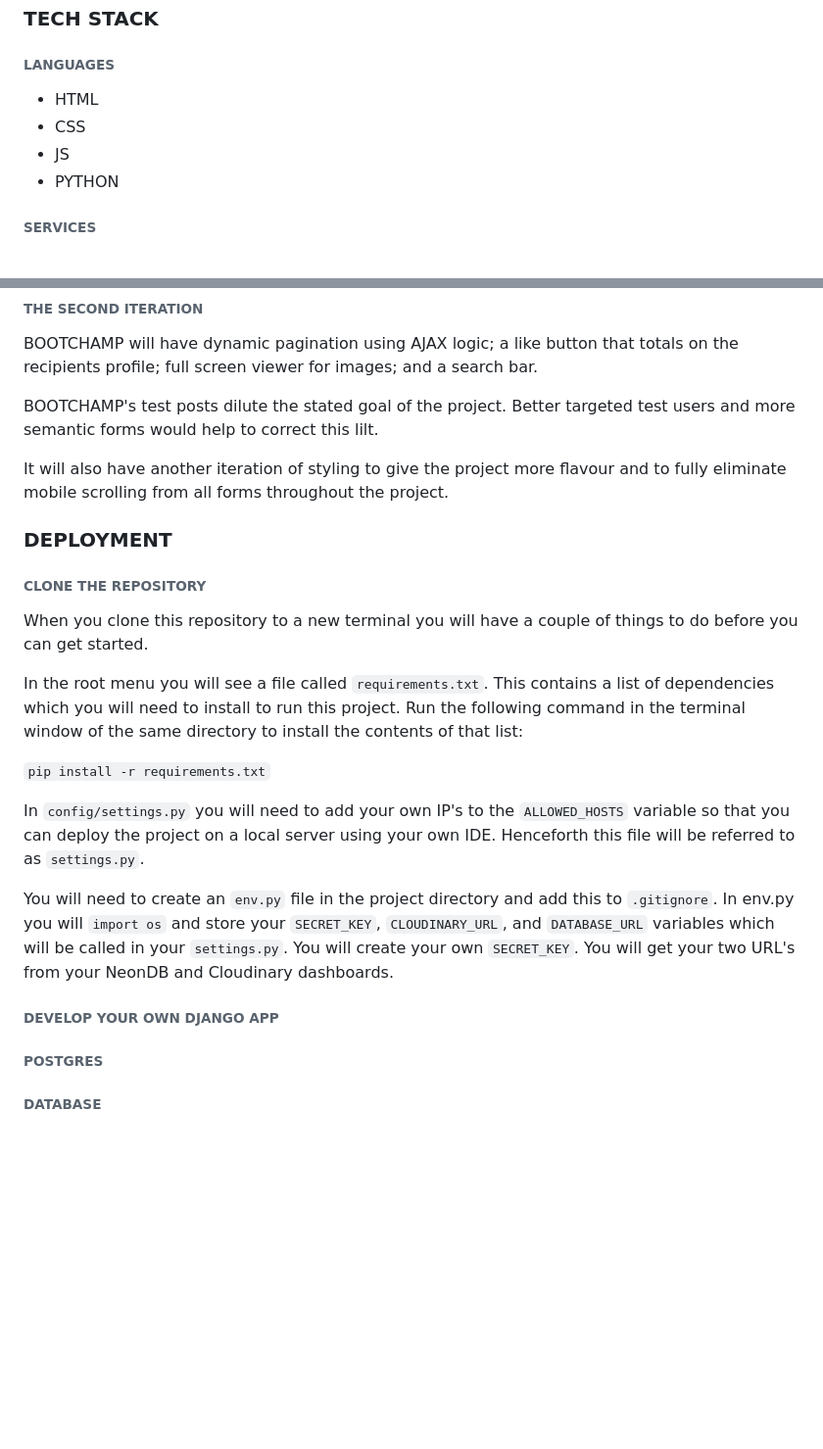
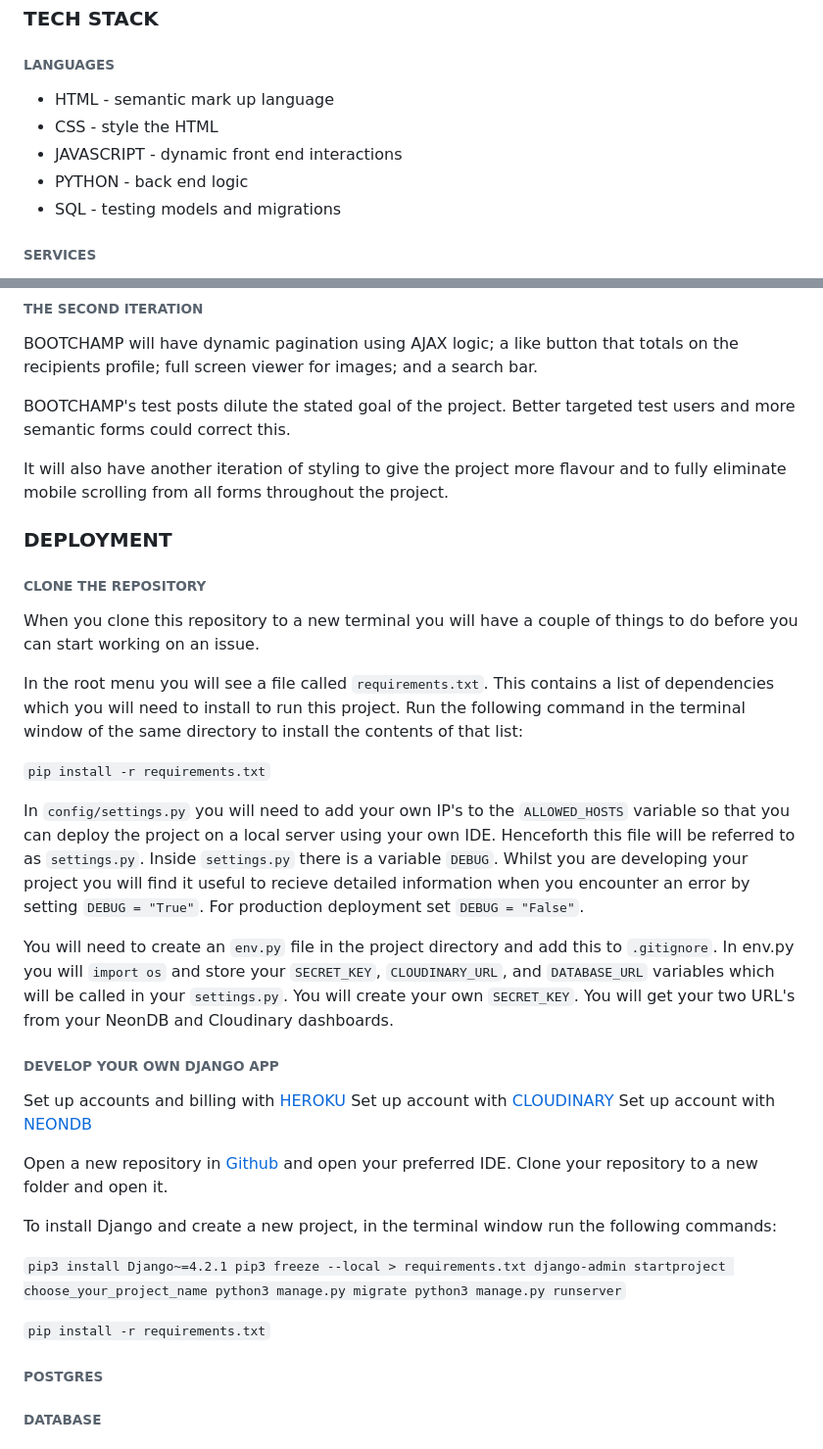
Before and after one commit to Sjwilhelms/BootChamp, a Markdown page: README.md, 2 parts joined by grey strips. Shown at 98% size. GitHub-like rendering; blank space fills up the shorter version.

Commit message:
add to project deployment

```diff
--- a/README.md
+++ b/README.md
@@ -12,10 +12,11 @@ Said MVP is a web application where users can share experiences starting out in
 
 ###### LANGUAGES
 
-- HTML
-- CSS
-- JS
-- PYTHON
+- HTML - semantic mark up language
+- CSS - style the HTML
+- JAVASCRIPT - dynamic front end interactions
+- PYTHON - back end logic
+- SQL - testing models and migrations
 
 ###### SERVICES
 
@@ -86,7 +87,7 @@ Not implemented
 
 BOOTCHAMP will have dynamic pagination using AJAX logic; a like button that totals on the recipients profile; full screen viewer for images; and a search bar.
 
-BOOTCHAMP's test posts dilute the stated goal of the project. Better targeted test users and more semantic forms would help to correct this lilt.
+BOOTCHAMP's test posts dilute the stated goal of the project. Better targeted test users and more semantic forms could correct this.
 
 It will also have another iteration of styling to give the project more flavour and to fully eliminate mobile scrolling from all forms throughout the project.
 
@@ -94,17 +95,35 @@ It will also have another iteration of styling to give the project more flavour
 
 ###### CLONE THE REPOSITORY
 
-When you clone this repository to a new terminal you will have a couple of things to do before you can get started.
+When you clone this repository to a new terminal you will have a couple of things to do before you can start working on an issue.
 
 In the root menu you will see a file called `requirements.txt`. This contains a list of dependencies which you will need to install to run this project. Run the following command in the terminal window of the same directory to install the contents of that list:
 
 `pip install -r requirements.txt`
 
-In `config/settings.py` you will need to add your own IP's to the `ALLOWED_HOSTS` variable so that you can deploy the project on a local server using your own IDE. Henceforth this file will be referred to as `settings.py`.
+In `config/settings.py` you will need to add your own IP's to the `ALLOWED_HOSTS` variable so that you can deploy the project on a local server using your own IDE. Henceforth this file will be referred to as `settings.py`. Inside `settings.py` there is a variable `DEBUG`. Whilst you are developing your project you will find it useful to recieve detailed information when you encounter an error by setting `DEBUG = "True"`. For production deployment set `DEBUG = "False"`.
 
 You will need to create an `env.py` file in the project directory and add this to `.gitignore`. In env.py you will `import os` and store your `SECRET_KEY`, `CLOUDINARY_URL`, and `DATABASE_URL` variables which will be called in your `settings.py`. You will create your own `SECRET_KEY`. You will get your two URL's from your NeonDB and Cloudinary dashboards.
 
 ###### DEVELOP YOUR OWN DJANGO APP
+
+Set up accounts and billing with [HEROKU](https://www.heroku.com/)
+Set up account with [CLOUDINARY](https://console.cloudinary.com/)
+Set up account with [NEONDB](https://neon.tech/)
+
+Open a new repository in [Github](https://github.com/) and open your preferred IDE. Clone your repository to a new folder and open it.
+
+To install Django and create a new project, in the terminal window run the following commands:
+
+`
+pip3 install Django~=4.2.1
+pip3 freeze --local > requirements.txt
+django-admin startproject choose_your_project_name
+python3 manage.py migrate
+python3 manage.py runserver
+`
+
+ `pip install -r requirements.txt`
 
 ###### POSTGRES
 ###### DATABASE
```
